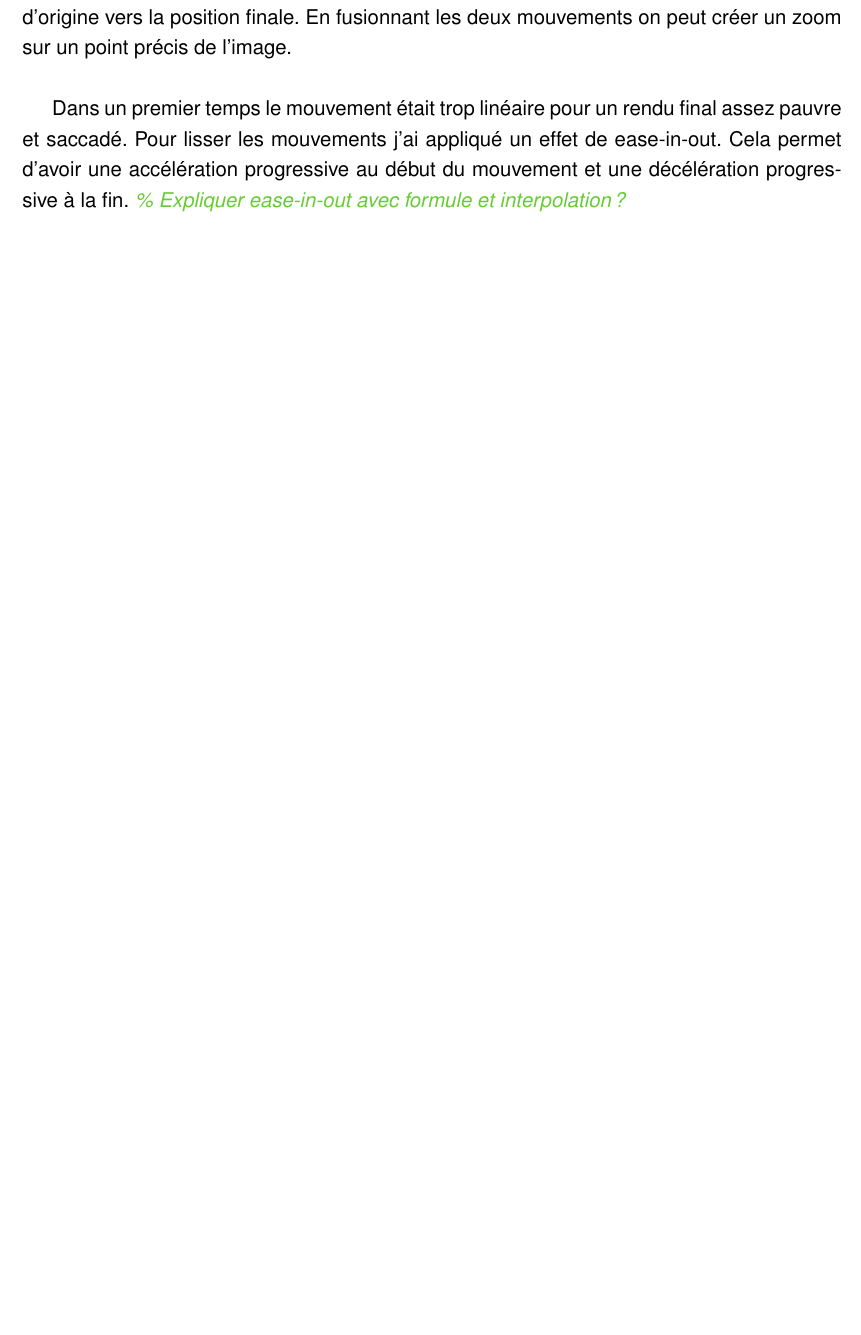
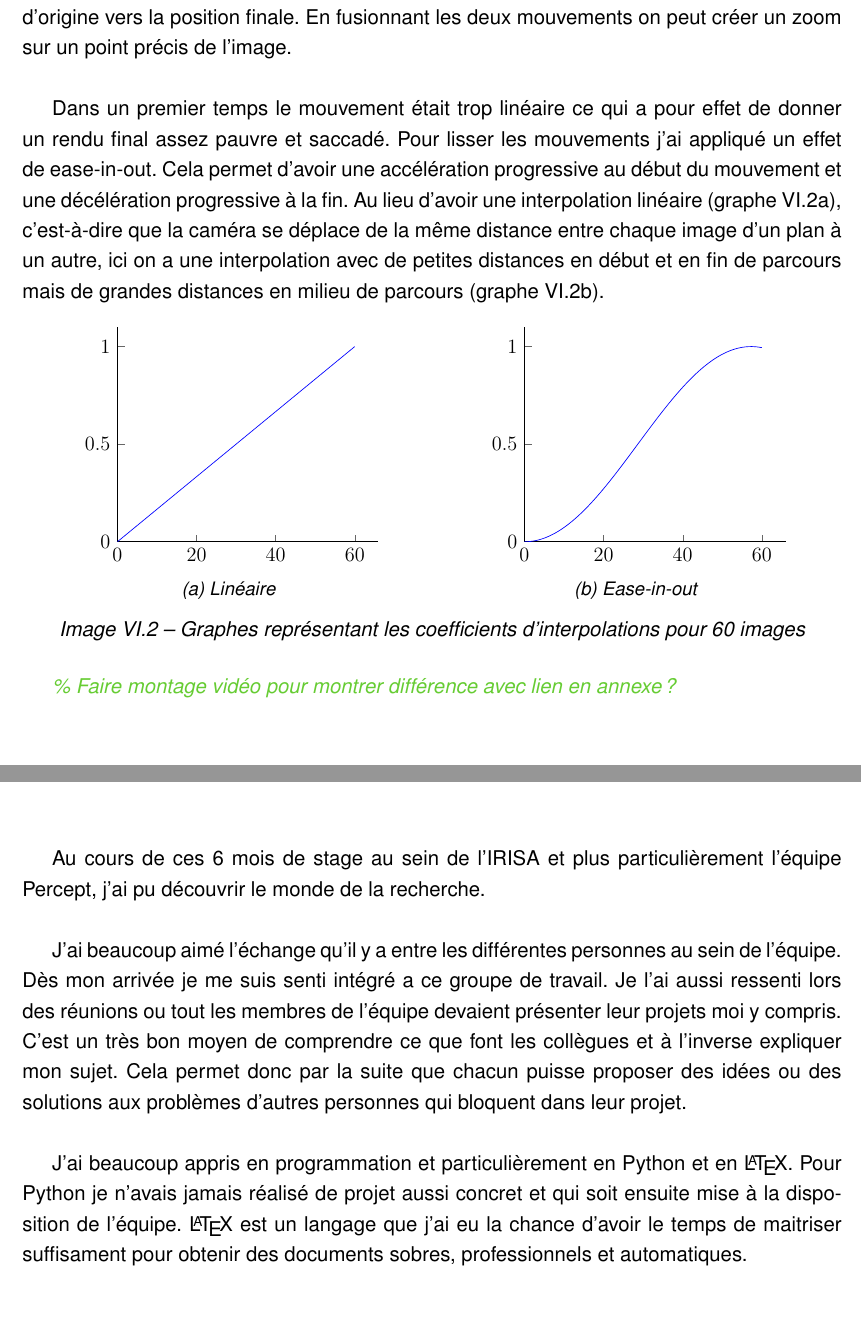
Before and after one commit to Tuckdu/rapport_stage_irisa, a LaTeX document (master.tex, which reads chapter/appli.tex, chapter/conclusion.tex, styles.tex): part of page 20 of 23 before the commit and two parts of pages 20 and 21 of 23 after it, the two joined at a grey line, cut so that both start at the same text, the shorter picture padded with empty space. Compiled offline with pdfLaTeX.

Commit message:
Update report

```diff
--- a/chapter/appli.tex
+++ b/chapter/appli.tex
@@ -40,5 +40,42 @@ Je me suis donc lancé dans la réalisation d'un programme en Python qui en entr
 Pour les mouvements j'ai codé le zoom et le panoramique, la rotation ici n'a pas forcément d'intérêt. J'ai d'abord commencé par créer l'effet de zoom qui consiste à redimensionner l'image tout en gardant la résolution de la caméra identique. Donc par exemple pour un zoom x2 je double la taille de l'image mais je garde celui de la caméra sur les dimensions d'origine. Une fois zoomé, le but est de se déplacer de fixation en fixation en suivant le chemin visuel. Afin d'obtenir des mouvements lisses et de pouvoir gérer les bords proprement je précalcule la position finale de ma caméra puis je fais bouger la caméra de mon point d'origine vers la position finale. En fusionnant les deux mouvements on peut créer un zoom sur un point précis de l'image.
 
 \par
-Dans un premier temps le mouvement était trop linéaire pour un rendu final assez pauvre et saccadé. Pour lisser les mouvements j'ai appliqué un effet de ease-in-out. Cela permet d'avoir une accélération progressive au début du mouvement et une décélération progressive à la fin.
-\comment{Expliquer ease-in-out avec formule et interpolation ?}
+Dans un premier temps le mouvement était trop linéaire ce qui a pour effet de donner un rendu final assez pauvre et saccadé. Pour lisser les mouvements j'ai appliqué un effet de ease-in-out. Cela permet d'avoir une accélération progressive au début du mouvement et une décélération progressive à la fin. Au lieu d'avoir une interpolation linéaire (graphe \ref{subfig:lineaire}), c'est-à-dire que la caméra se déplace de la même distance entre chaque image d'un plan à un autre, ici on a une interpolation avec de petites distances en début et en fin de parcours mais de grandes distances en milieu de parcours (graphe \ref{subfig:ease}).
+
+\begin{figure}[ht]
+    \centering
+    \begin{subfigure}{.49\textwidth}
+        \centering
+        \begin{tikzpicture}
+            \begin{axis}[every axis plot post/.append style={
+              mark=none,domain=0:60,samples=50,smooth},
+                % All plots: from -2:2, 50 samples, smooth, no marks
+              axis x line*=bottom, % no box around the plot, only x and y axis
+              axis y line*=left, % the * suppresses the arrow tips
+              enlargelimits=upper] % extend the axes a bit to the right and top
+              \addplot {x/60};
+            \end{axis}
+            \end{tikzpicture}
+        \caption{Linéaire}
+        \label{subfig:lineaire}
+    \end{subfigure}
+    \begin{subfigure}{.49\textwidth}
+        \centering
+        \begin{tikzpicture}
+            \begin{axis}[every axis plot post/.append style={
+              mark=none,domain=0:60,samples=50,smooth},
+                % All plots: from -2:2, 50 samples, smooth, no marks
+              axis x line*=bottom, % no box around the plot, only x and y axis
+              axis y line*=left, % the * suppresses the arrow tips
+              enlargelimits=upper] % extend the axes a bit to the right and top
+              \addplot {-(cos(pi*x)-1)/2};
+            \end{axis}
+            \end{tikzpicture}
+        \caption{Ease-in-out}
+        \label{subfig:ease}
+    \end{subfigure}
+    \caption{Graphes représentant les coefficients d'interpolations pour 60 images}
+    \label{fig:graphes}
+\end{figure}
+
+\comment{Faire montage vidéo pour montrer différence avec lien en annexe ?}
--- a/chapter/conclusion.tex
+++ b/chapter/conclusion.tex
@@ -1 +1,7 @@
 \chapter{Conclusion}
+
+Au cours de ces 6 mois de stage au sein de l'IRISA et plus particulièrement l'équipe Percept, j'ai pu découvrir le monde de la recherche.
+
+J'ai beaucoup aimé l'échange qu'il y a entre les différentes personnes au sein de l'équipe. Dès mon arrivée je me suis senti intégré a ce groupe de travail. Je l'ai aussi ressenti lors des réunions ou tout les membres de l'équipe devaient présenter leur projets moi y compris. C'est un très bon moyen de comprendre ce que font les collègues et à l'inverse expliquer mon sujet. Cela permet donc par la suite que chacun puisse proposer des idées ou des solutions aux problèmes d'autres personnes qui bloquent dans leur projet.
+
+J'ai beaucoup appris en programmation et particulièrement en Python et en \LaTeX. Pour Python je n'avais jamais réalisé de projet aussi concret et qui soit ensuite mise à la disposition de l'équipe. \LaTeX\ est un langage que j'ai eu la chance d'avoir le temps de maitriser suffisament pour obtenir des documents sobres, professionnels et automatiques.
--- a/styles.tex
+++ b/styles.tex
@@ -5,6 +5,16 @@
 \usepackage[pdftex]{graphicx}
 \usepackage{totpages}
 \usepackage[hidelinks]{hyperref}
+
+%package pour faire des graphs
+\usepackage{pgfplots}
+\pgfplotsset{width=7cm,compat=1.8}
+\pgfmathdeclarefunction{gauss}{2}{%
+  \pgfmathparse{1/(#2*sqrt(2*pi))*exp(-((x-#1)^2)/(2*#2^2))}%
+}
+% \pgfmathdeclarefunction{ease}{}{%
+%   \pgfmathparse{-(cos(pi*x)-1)/2}%
+% }
 
 \usepackage{helvet}
 \renewcommand{\familydefault}{\sfdefault}
```
